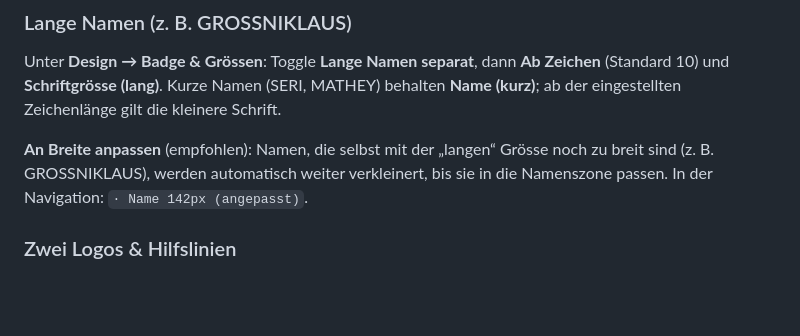
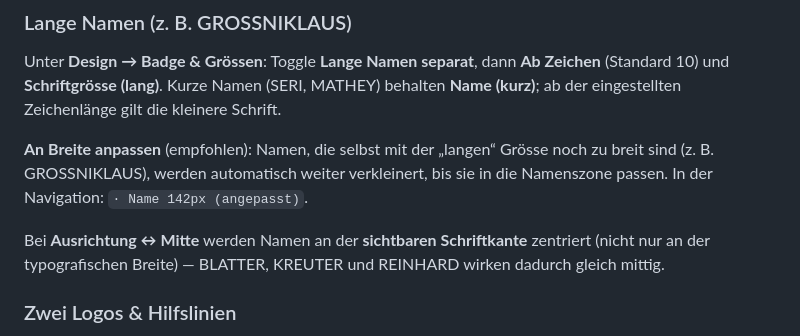
Before and after one commit to Noudi72/PlateForge, a Markdown page: README.md, the part around the change. Rendered like a GitHub page; blank space fills up the shorter version.

Commit message:
README: optische Namenszentrierung dokumentieren.
Co-authored-by: Cursor <cursoragent@cursor.com>

```diff
--- a/README.md
+++ b/README.md
@@ -64,6 +64,8 @@ Unter **Design → Badge & Grössen**: Toggle **Lange Namen separat**, dann **Ab
 
 **An Breite anpassen** (empfohlen): Namen, die selbst mit der „langen“ Grösse noch zu breit sind (z. B. GROSSNIKLAUS), werden automatisch weiter verkleinert, bis sie in die Namenszone passen. In der Navigation: `· Name 142px (angepasst)`.
 
+Bei **Ausrichtung ↔ Mitte** werden Namen an der **sichtbaren Schriftkante** zentriert (nicht nur an der typografischen Breite) — BLATTER, KREUTER und REINHARD wirken dadurch gleich mittig.
+
 ### Zwei Logos & Hilfslinien
 
 - **Club-Logo 1 / 2** – separates Upload, Grösse unter Design → Badge & Grössen, Drag & Ecke zum Skalieren
```
